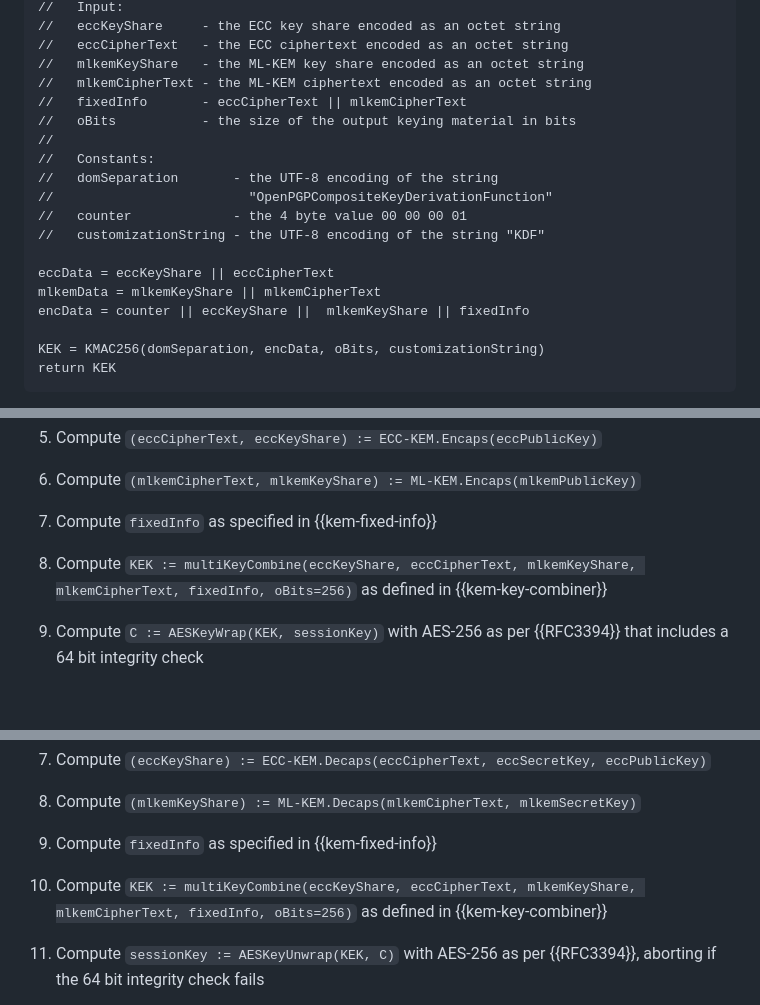
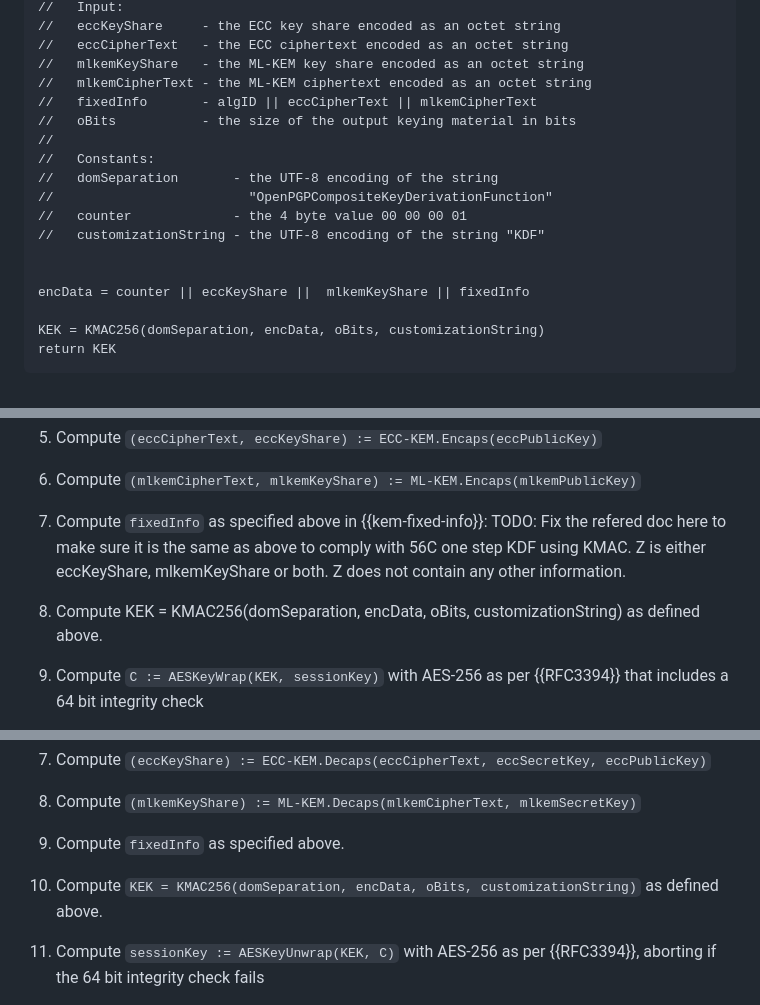
Before and after one commit to openpgp-pqc/openpgp-pqc-draft-individual-openpgp-nist-bp-comp, a Markdown page: draft-individual-openpgp-nist-bp-comp.md, 3 parts joined by grey strips. Rendered like a GitHub page; blank space fills up the shorter version.

```diff
--- a/draft-individual-openpgp-nist-bp-comp.md
+++ b/draft-individual-openpgp-nist-bp-comp.md
@@ -586,7 +586,7 @@ It is given by the following algorithm, which computes the key encryption key `K
     //   eccCipherText   - the ECC ciphertext encoded as an octet string
     //   mlkemKeyShare   - the ML-KEM key share encoded as an octet string
     //   mlkemCipherText - the ML-KEM ciphertext encoded as an octet string
-    //   fixedInfo       - eccCipherText || mlkemCipherText
+    //   fixedInfo       - algID || eccCipherText || mlkemCipherText
     //   oBits           - the size of the output keying material in bits
     //
     //   Constants:
@@ -595,8 +595,7 @@ It is given by the following algorithm, which computes the key encryption key `K
     //   counter             - the 4 byte value 00 00 00 01
     //   customizationString - the UTF-8 encoding of the string "KDF"
 
-    eccData = eccKeyShare || eccCipherText
-    mlkemData = mlkemKeyShare || mlkemCipherText
+
     encData = counter || eccKeyShare ||  mlkemKeyShare || fixedInfo
 
     KEK = KMAC256(domSeparation, encData, oBits, customizationString)
@@ -640,9 +639,9 @@ The procedure to perform public-key encryption with a ML-KEM + ECC composite sch
 
  6. Compute `(mlkemCipherText, mlkemKeyShare) := ML-KEM.Encaps(mlkemPublicKey)`
 
- 7. Compute `fixedInfo` as specified in {{kem-fixed-info}}
+ 7. Compute `fixedInfo` as specified above in {{kem-fixed-info}}: TODO: Fix the refered doc here to make sure it is the same as above to comply with 56C one step KDF using KMAC. Z is either eccKeyShare, mlkemKeyShare or both. Z does not contain any other information.
 
- 8. Compute `KEK := multiKeyCombine(eccKeyShare, eccCipherText, mlkemKeyShare, mlkemCipherText, fixedInfo, oBits=256)` as defined in {{kem-key-combiner}}
+ 8. Compute KEK = KMAC256(domSeparation, encData, oBits, customizationString) as defined above.
 
  9. Compute `C := AESKeyWrap(KEK, sessionKey)` with AES-256 as per {{RFC3394}} that includes a 64 bit integrity check
 
@@ -668,9 +667,9 @@ The procedure to perform public-key decryption with a ML-KEM + ECC composite sch
 
  8. Compute `(mlkemKeyShare) := ML-KEM.Decaps(mlkemCipherText, mlkemSecretKey)`
 
- 9. Compute `fixedInfo` as specified in {{kem-fixed-info}}
+ 9. Compute `fixedInfo` as specified above.
 
- 10. Compute `KEK := multiKeyCombine(eccKeyShare, eccCipherText, mlkemKeyShare, mlkemCipherText, fixedInfo, oBits=256)` as defined in {{kem-key-combiner}}
+ 10. Compute `KEK = KMAC256(domSeparation, encData, oBits, customizationString)` as defined above.
 
  11. Compute `sessionKey := AESKeyUnwrap(KEK, C)`  with AES-256 as per {{RFC3394}}, aborting if the 64 bit integrity check fails
 
```
Also changed, not shown: other parts of draft-individual-openpgp-nist-bp-comp.md (+6 -5 lines).
